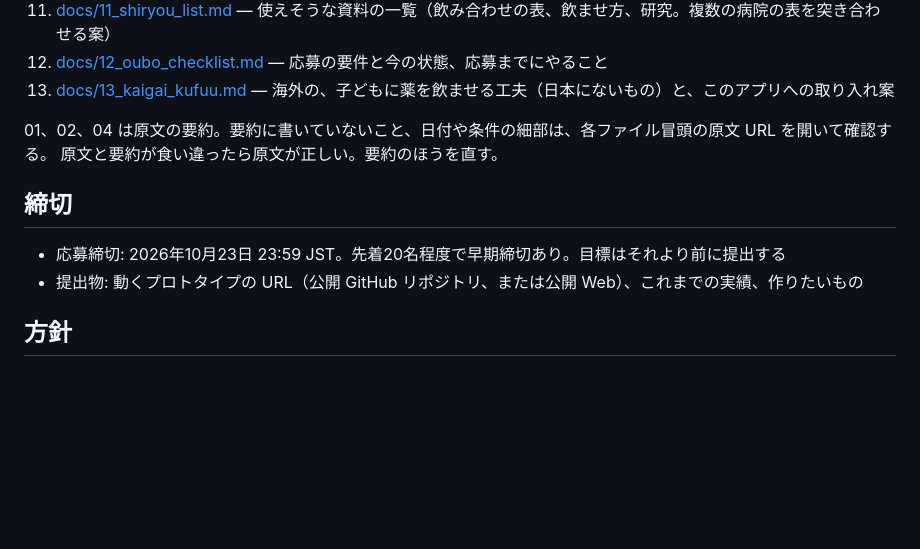
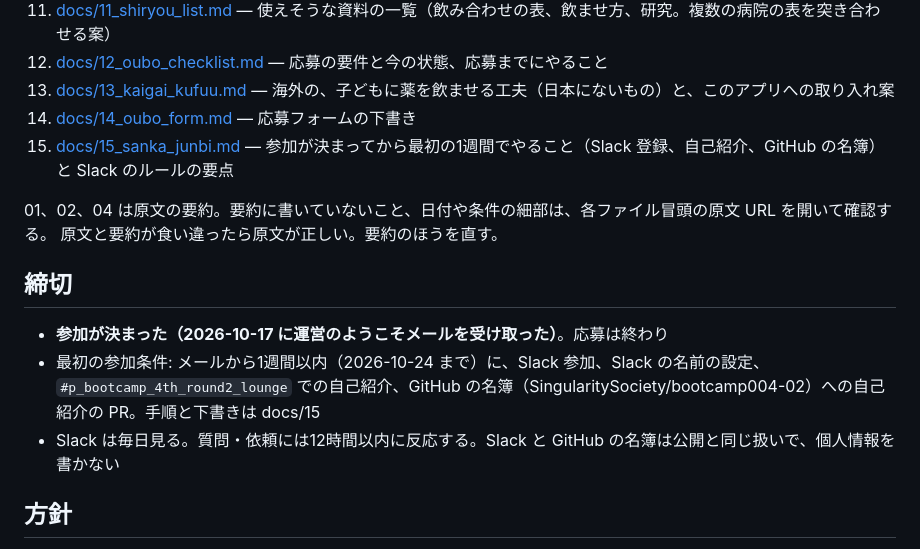
Before and after one commit to koshihara-pharm/boot_camp, a Markdown page: CLAUDE.md, the part around the change. Drawn GitHub-style; blank space fills up the shorter version.

```diff
--- a/CLAUDE.md
+++ b/CLAUDE.md
@@ -30,14 +30,17 @@
 11. [docs/11_shiryou_list.md](docs/11_shiryou_list.md) — 使えそうな資料の一覧（飲み合わせの表、飲ませ方、研究。複数の病院の表を突き合わせる案）
 12. [docs/12_oubo_checklist.md](docs/12_oubo_checklist.md) — 応募の要件と今の状態、応募までにやること
 13. [docs/13_kaigai_kufuu.md](docs/13_kaigai_kufuu.md) — 海外の、子どもに薬を飲ませる工夫（日本にないもの）と、このアプリへの取り入れ案
+14. [docs/14_oubo_form.md](docs/14_oubo_form.md) — 応募フォームの下書き
+15. [docs/15_sanka_junbi.md](docs/15_sanka_junbi.md) — 参加が決まってから最初の1週間でやること（Slack 登録、自己紹介、GitHub の名簿）と Slack のルールの要点
 
 01、02、04 は原文の要約。要約に書いていないこと、日付や条件の細部は、各ファイル冒頭の原文 URL を開いて確認する。
 原文と要約が食い違ったら原文が正しい。要約のほうを直す。
 
 ## 締切
 
-- 応募締切: 2026年10月23日 23:59 JST。先着20名程度で早期締切あり。目標はそれより前に提出する
-- 提出物: 動くプロトタイプの URL（公開 GitHub リポジトリ、または公開 Web）、これまでの実績、作りたいもの
+- **参加が決まった（2026-10-17 に運営のようこそメールを受け取った）**。応募は終わり
+- 最初の参加条件: メールから1週間以内（2026-10-24 まで）に、Slack 参加、Slack の名前の設定、`#p_bootcamp_4th_round2_lounge` での自己紹介、GitHub の名簿（SingularitySociety/bootcamp004-02）への自己紹介の PR。手順と下書きは docs/15
+- Slack は毎日見る。質問・依頼には12時間以内に反応する。Slack と GitHub の名簿は公開と同じ扱いで、個人情報を書かない
 
 ## 方針
 
```
Also changed, not shown: docs/14_oubo_form.md (added, +69 -0 lines), docs/15_sanka_junbi.md (added, +127 -0 lines).
